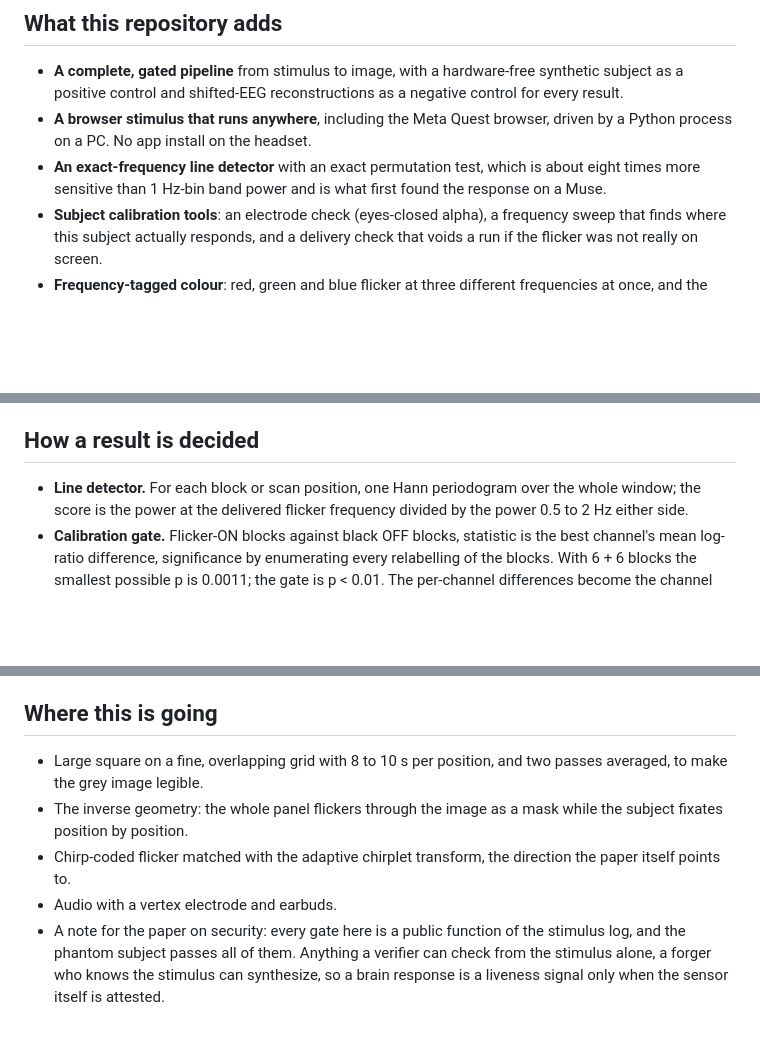
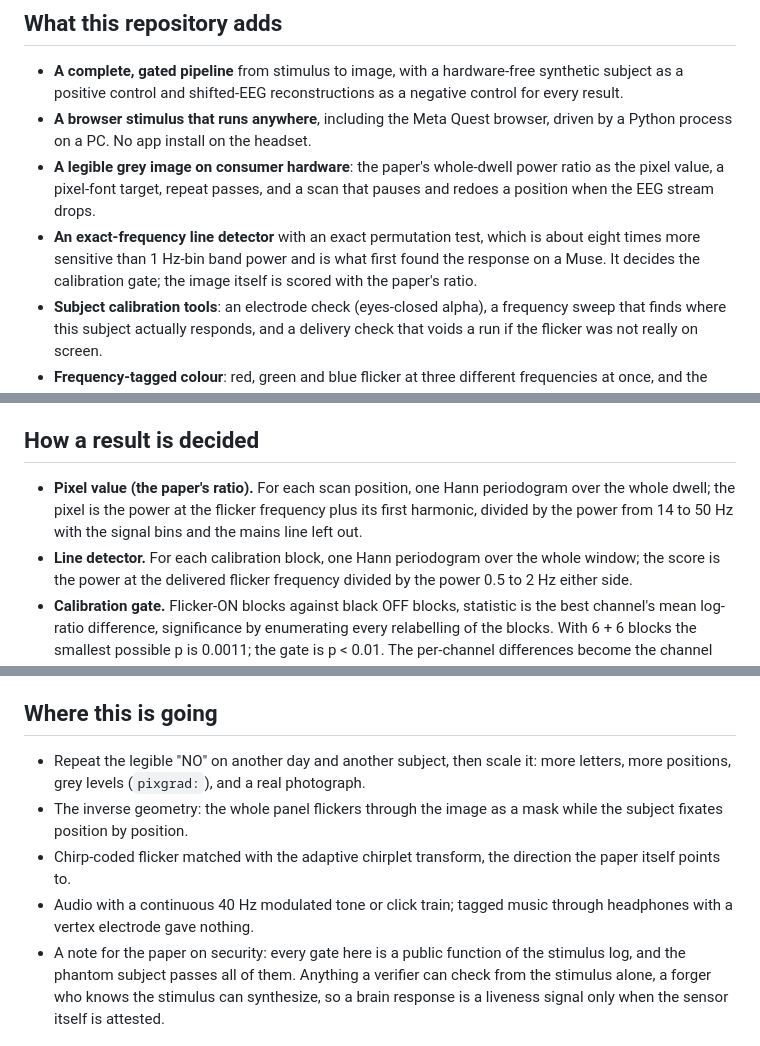
Before and after one commit to Libritor/eyecam, a Markdown page: README.md, 3 parts joined by grey strips. GitHub-like rendering; blank space fills up the shorter version.

```diff
--- a/README.md
+++ b/README.md
@@ -45,9 +77,13 @@ to a living observer.
   negative control for every result.
 - **A browser stimulus that runs anywhere**, including the Meta Quest browser,
   driven by a Python process on a PC. No app install on the headset.
+- **A legible grey image on consumer hardware**: the paper's whole-dwell
+  power ratio as the pixel value, a pixel-font target, repeat passes, and a
+  scan that pauses and redoes a position when the EEG stream drops.
 - **An exact-frequency line detector** with an exact permutation test, which is
   about eight times more sensitive than 1 Hz-bin band power and is what first
-  found the response on a Muse.
+  found the response on a Muse. It decides the calibration gate; the image
+  itself is scored with the paper's ratio.
 - **Subject calibration tools**: an electrode check (eyes-closed alpha), a
   frequency sweep that finds where this subject actually responds, and a
   delivery check that voids a run if the flicker was not really on screen.
@@ -172,7 +208,11 @@ and scoring uses that.
 
 ## How a result is decided
 
-- **Line detector.** For each block or scan position, one Hann periodogram over
+- **Pixel value (the paper's ratio).** For each scan position, one Hann
+  periodogram over the whole dwell; the pixel is the power at the flicker
+  frequency plus its first harmonic, divided by the power from 14 to 50 Hz
+  with the signal bins and the mains line left out.
+- **Line detector.** For each calibration block, one Hann periodogram over
   the whole window; the score is the power at the delivered flicker frequency
   divided by the power 0.5 to 2 Hz either side.
 - **Calibration gate.** Flicker-ON blocks against black OFF blocks, statistic is
@@ -290,13 +334,15 @@ new subject use the browser path's sweep first.
 
 ## Where this is going
 
-- Large square on a fine, overlapping grid with 8 to 10 s per position, and two
-  passes averaged, to make the grey image legible.
+- Repeat the legible "NO" on another day and another subject, then scale it:
+  more letters, more positions, grey levels (`pixgrad:`), and a real
+  photograph.
 - The inverse geometry: the whole panel flickers through the image as a mask
   while the subject fixates position by position.
 - Chirp-coded flicker matched with the adaptive chirplet transform, the
   direction the paper itself points to.
-- Audio with a vertex electrode and earbuds.
+- Audio with a continuous 40 Hz modulated tone or click train; tagged music
+  through headphones with a vertex electrode gave nothing.
 - A note for the paper on security: every gate here is a public function of the
   stimulus log, and the phantom subject passes all of them. Anything a verifier
   can check from the stimulus alone, a forger who knows the stimulus can
```
Also changed, not shown: other parts of README.md (+42 -6 lines), docs/figures/fig0_NO_from_eeg.png (added), 1 other file.
